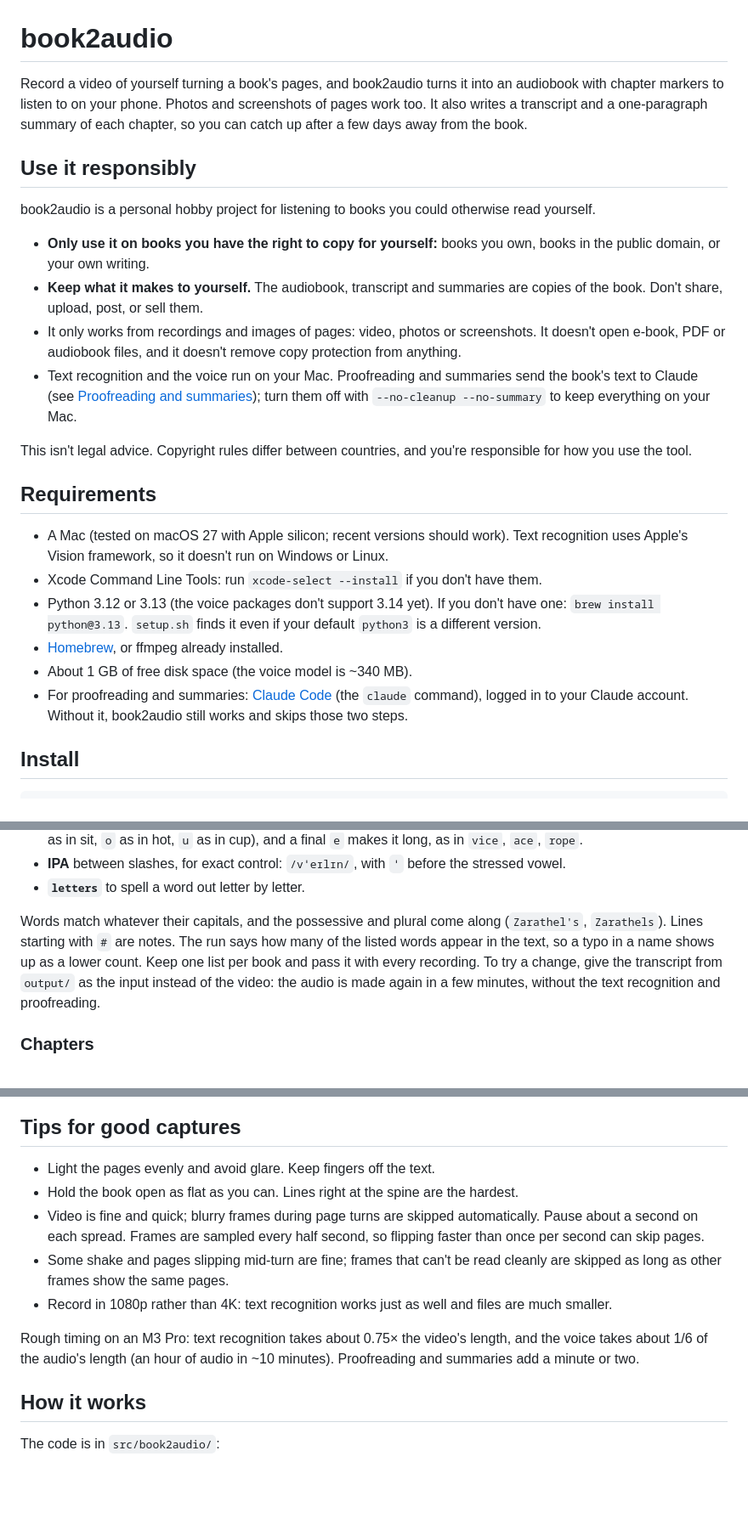
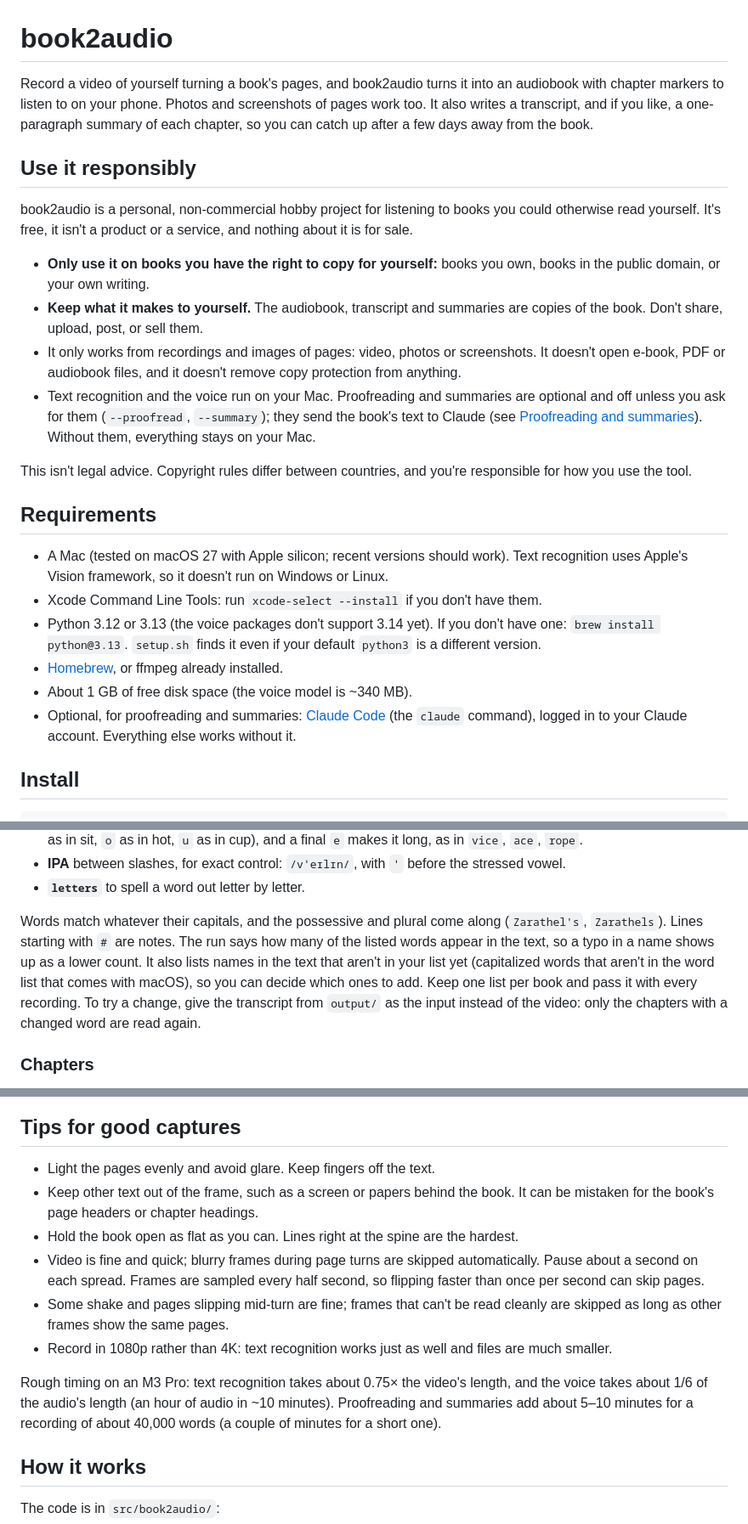
Before and after one commit to jakemiller13/book2audio, a Markdown page: README.md, 3 parts joined by grey strips. Shown at 85% size. Rendered like a GitHub page; blank space fills up the shorter version.

```diff
--- a/README.md
+++ b/README.md
@@ -1,15 +1,15 @@
 # book2audio
 
-Record a video of yourself turning a book's pages, and book2audio turns it into an audiobook with chapter markers to listen to on your phone. Photos and screenshots of pages work too. It also writes a transcript and a one-paragraph summary of each chapter, so you can catch up after a few days away from the book.
+Record a video of yourself turning a book's pages, and book2audio turns it into an audiobook with chapter markers to listen to on your phone. Photos and screenshots of pages work too. It also writes a transcript, and if you like, a one-paragraph summary of each chapter, so you can catch up after a few days away from the book.
 
 ## Use it responsibly
 
-book2audio is a personal hobby project for listening to books you could otherwise read yourself.
+book2audio is a personal, non-commercial hobby project for listening to books you could otherwise read yourself. It's free, it isn't a product or a service, and nothing about it is for sale.
 
 - **Only use it on books you have the right to copy for yourself:** books you own, books in the public domain, or your own writing.
 - **Keep what it makes to yourself.** The audiobook, transcript and summaries are copies of the book. Don't share, upload, post, or sell them.
 - It only works from recordings and images of pages: video, photos or screenshots. It doesn't open e-book, PDF or audiobook files, and it doesn't remove copy protection from anything.
-- Text recognition and the voice run on your Mac. Proofreading and summaries send the book's text to Claude (see [Proofreading and summaries](#proofreading-and-summaries)); turn them off with `--no-cleanup --no-summary` to keep everything on your Mac.
+- Text recognition and the voice run on your Mac. Proofreading and summaries are optional and off unless you ask for them (`--proofread`, `--summary`); they send the book's text to Claude (see [Proofreading and summaries](#proofreading-and-summaries)). Without them, everything stays on your Mac.
 
 This isn't legal advice. Copyright rules differ between countries, and you're responsible for how you use the tool.
 
@@ -20,7 +20,7 @@ This isn't legal advice. Copyright rules differ between countries, and you're re
 - Python 3.12 or 3.13 (the voice packages don't support 3.14 yet). If you don't have one: `brew install python@3.13`. `setup.sh` finds it even if your default `python3` is a different version.
 - [Homebrew](https://brew.sh), or ffmpeg already installed.
 - About 1 GB of free disk space (the voice model is ~340 MB).
-- For proofreading and summaries: [Claude Code](https://claude.com/claude-code) (the `claude` command), logged in to your Claude account. Without it, book2audio still works and skips those two steps.
+- Optional, for proofreading and summaries: [Claude Code](https://claude.com/claude-code) (the `claude` command), logged in to your Claude account. Everything else works without it.
 
 ## Install
 
@@ -136,7 +160,7 @@ HQ = letters
 - **IPA** between slashes, for exact control: `/vˈeɪlɪn/`, with `ˈ` before the stressed vowel.
 - **`letters`** to spell a word out letter by letter.
 
-Words match whatever their capitals, and the possessive and plural come along (`Zarathel's`, `Zarathels`). Lines starting with `#` are notes. The run says how many of the listed words appear in the text, so a typo in a name shows up as a lower count. Keep one list per book and pass it with every recording. To try a change, give the transcript from `output/` as the input instead of the video: the audio is made again in a few minutes, without the text recognition and proofreading.
+Words match whatever their capitals, and the possessive and plural come along (`Zarathel's`, `Zarathels`). Lines starting with `#` are notes. The run says how many of the listed words appear in the text, so a typo in a name shows up as a lower count. It also lists names in the text that aren't in your list yet (capitalized words that aren't in the word list that comes with macOS), so you can decide which ones to add. Keep one list per book and pass it with every recording. To try a change, give the transcript from `output/` as the input instead of the video: only the chapters with a changed word are read again.
 
 ### Chapters
 
@@ -156,12 +180,13 @@ The `.m4b` file is a standard audiobook file with chapter markers.
 ## Tips for good captures
 
 - Light the pages evenly and avoid glare. Keep fingers off the text.
+- Keep other text out of the frame, such as a screen or papers behind the book. It can be mistaken for the book's page headers or chapter headings.
 - Hold the book open as flat as you can. Lines right at the spine are the hardest.
 - Video is fine and quick; blurry frames during page turns are skipped automatically. Pause about a second on each spread. Frames are sampled every half second, so flipping faster than once per second can skip pages.
 - Some shake and pages slipping mid-turn are fine; frames that can't be read cleanly are skipped as long as other frames show the same pages.
 - Record in 1080p rather than 4K: text recognition works just as well and files are much smaller.
 
-Rough timing on an M3 Pro: text recognition takes about 0.75× the video's length, and the voice takes about 1/6 of the audio's length (an hour of audio in ~10 minutes). Proofreading and summaries add a minute or two.
+Rough timing on an M3 Pro: text recognition takes about 0.75× the video's length, and the voice takes about 1/6 of the audio's length (an hour of audio in ~10 minutes). Proofreading and summaries add about 5–10 minutes for a recording of about 40,000 words (a couple of minutes for a short one).
 
 ## How it works
 
```
Also changed, not shown: other parts of README.md (+47 -22 lines).
